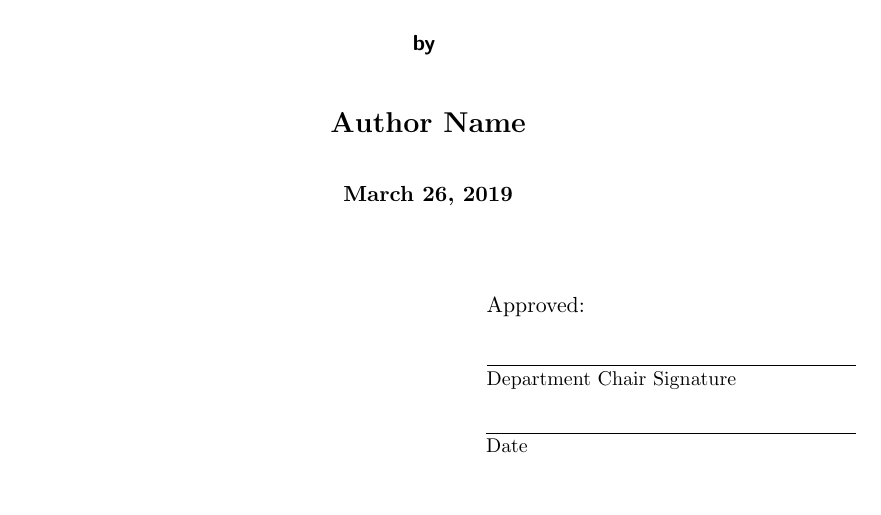
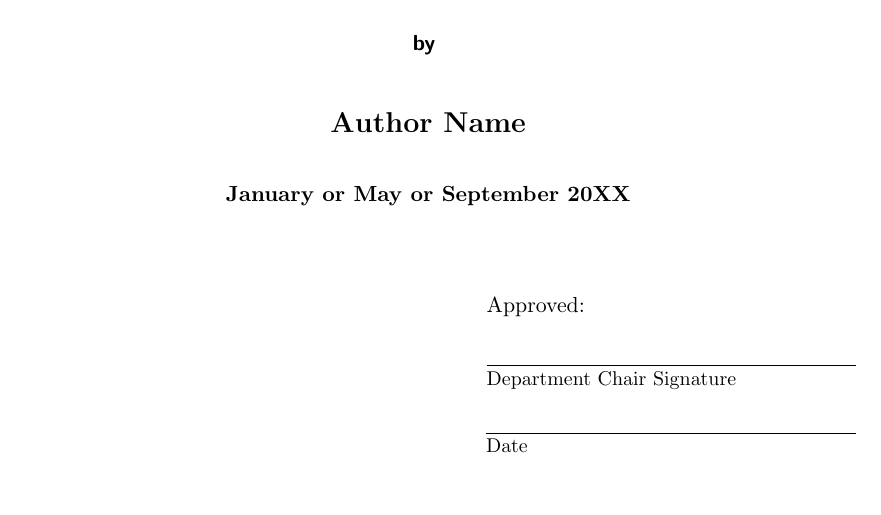
Before and after one commit to crystal-butler/TandonDissertation, a LaTeX thesis (dissertation.tex, which reads title.tex): part of page 2 of 81, cut so that both start at the same text. Compiled offline with pdfLaTeX.

Commit message:
Updates from Overleaf

```diff
--- a/title.tex
+++ b/title.tex
@@ -34,7 +34,7 @@ Author Name}\\[0.25cm]
 
 %	DATE
 \textrm{
-{\today}} \\[1cm]
+January or May or September 20XX} \\[1cm]
 
 \end{center}
 
```
